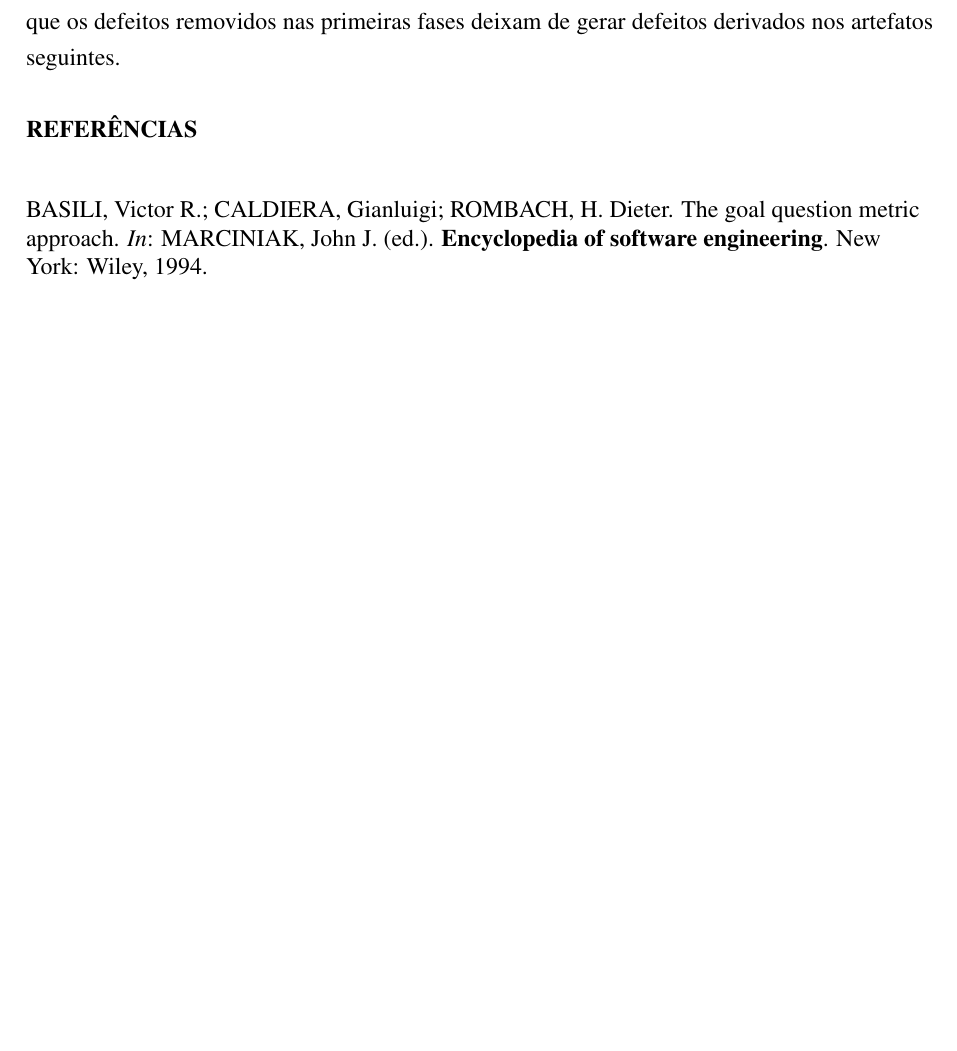
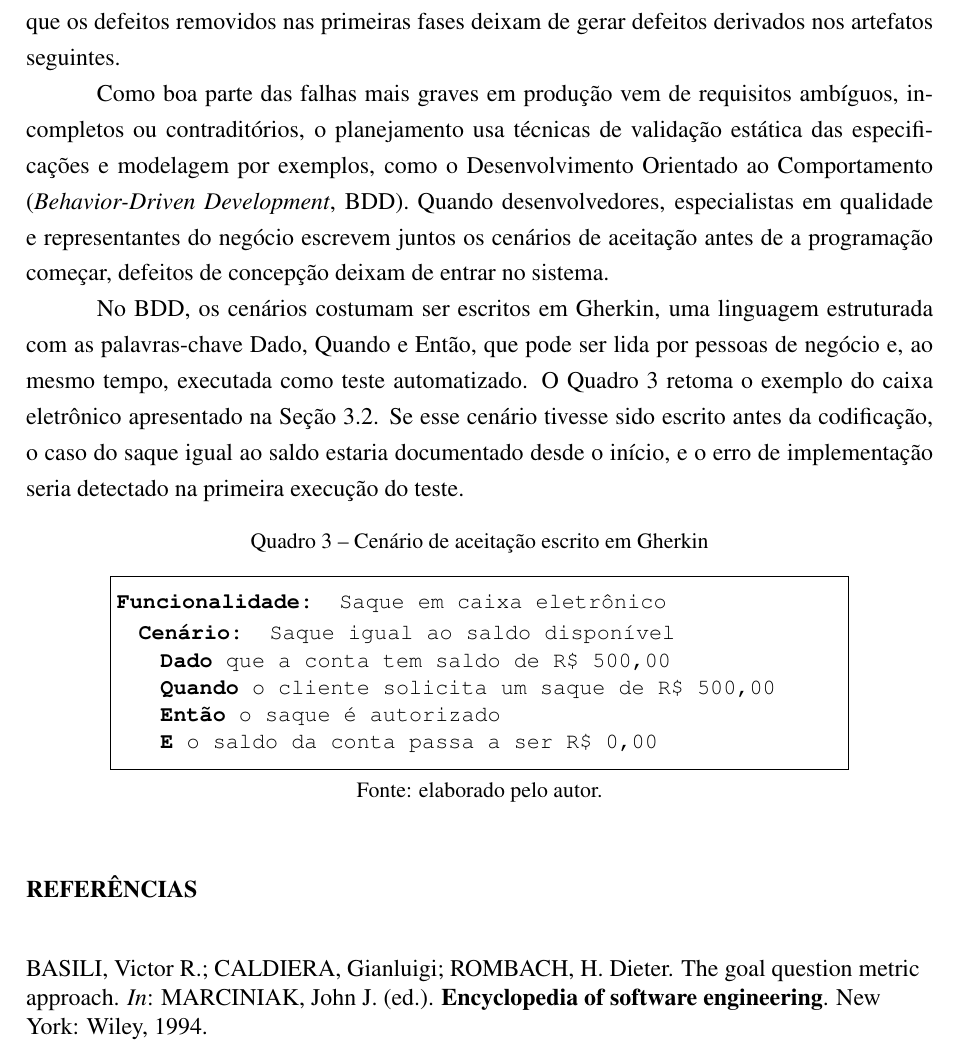
Before and after one commit to Syorl/A3---William, a LaTeX document (main.tex): part of page 10 of 10 before the commit and part of page 10 of 11 after it, cut so that both start at the same text, the shorter picture padded with empty space. Compiled offline with pdfLaTeX.

Commit message:
quadro bdd gherkin

```diff
--- a/main.tex
+++ b/main.tex
@@ -284,6 +284,30 @@ O resultado desse planejamento costuma ser registrado em um plano de garantia da
 
 Trazer essas decisões para o começo do ciclo de vida é o que se chama de \textit{Shift-Left Testing}: a validação começa nos requisitos e no desenho da arquitetura, sem esperar a codificação (PRESSMAN; MAXIM, 2021). O programa de estudos do ISTQB (2023) inclui essa ideia entre os princípios do teste, ao afirmar que testar cedo economiza tempo e dinheiro, porque os defeitos removidos nas primeiras fases deixam de gerar defeitos derivados nos artefatos seguintes.
 
+Como boa parte das falhas mais graves em produção vem de requisitos ambíguos, incompletos ou contraditórios, o planejamento usa técnicas de validação estática das especificações e modelagem por exemplos, como o Desenvolvimento Orientado ao Comportamento (\textit{Behavior-Driven Development}, BDD). Quando desenvolvedores, especialistas em qualidade e representantes do negócio escrevem juntos os cenários de aceitação antes de a programação começar, defeitos de concepção deixam de entrar no sistema.
+
+No BDD, os cenários costumam ser escritos em Gherkin, uma linguagem estruturada com as palavras-chave Dado, Quando e Então, que pode ser lida por pessoas de negócio e, ao mesmo tempo, executada como teste automatizado. O Quadro~\ref{quadro:bdd} retoma o exemplo do caixa eletrônico apresentado na Seção~\ref{sec:erro}. Se esse cenário tivesse sido escrito antes da codificação, o caso do saque igual ao saldo estaria documentado desde o início, e o erro de implementação seria detectado na primeira execução do teste.
+
+\begin{table}[htbp]
+\centering
+\caption{Cenário de aceitação escrito em Gherkin}
+\label{quadro:bdd}
+\fbox{%
+\begin{minipage}{0.8\textwidth}
+\vspace{0.2cm}
+\small\ttfamily
+\textbf{Funcionalidade:} Saque em caixa eletrônico\\[2pt]
+\hspace*{1em}\textbf{Cenário:} Saque igual ao saldo disponível\\
+\hspace*{2em}\textbf{Dado} que a conta tem saldo de R\$ 500,00\\
+\hspace*{2em}\textbf{Quando} o cliente solicita um saque de R\$ 500,00\\
+\hspace*{2em}\textbf{Então} o saque é autorizado\\
+\hspace*{2em}\textbf{E} o saldo da conta passa a ser R\$ 0,00
+\vspace{0.2cm}
+\end{minipage}}
+
+\fonte{elaborado pelo autor.}
+\end{table}
+
 % =====================================================================
 % REFERÊNCIAS
 % =====================================================================
```
